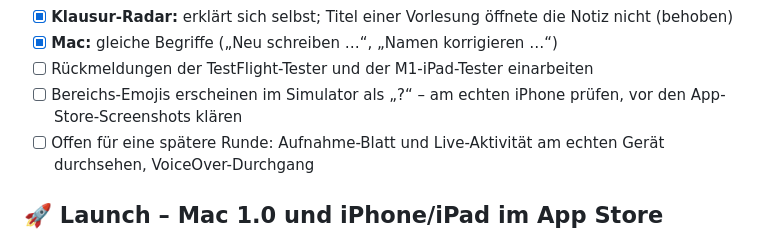
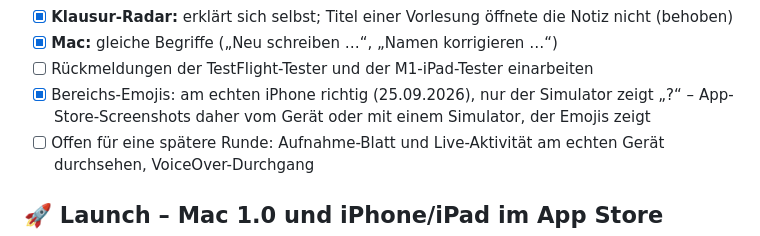
Before and after one commit to louiskl/Earnote, a Markdown page: docs/ROADMAP.md, the part around the change. GitHub-like rendering.

Commit message:
Roadmap: Emojis am iPhone geprüft
Co-Authored-By: Claude Opus 5.5 <noreply@anthropic.com>

```diff
--- a/docs/ROADMAP.md
+++ b/docs/ROADMAP.md
@@ -509,7 +509,7 @@ kommt, wird geordnet (Regel 8). Ziel: Eine Erstnutzerin findet sich sofort zurec
 - [x] **Klausur-Radar:** erklärt sich selbst; Titel einer Vorlesung öffnete die Notiz nicht (behoben)
 - [x] **Mac:** gleiche Begriffe („Neu schreiben …“, „Namen korrigieren …“)
 - [ ] Rückmeldungen der TestFlight-Tester und der M1-iPad-Tester einarbeiten
-- [ ] Bereichs-Emojis erscheinen im Simulator als „?“ – am echten iPhone prüfen, vor den App-Store-Screenshots klären
+- [x] Bereichs-Emojis: am echten iPhone richtig (25.09.2026), nur der Simulator zeigt „?“ – App-Store-Screenshots daher vom Gerät oder mit einem Simulator, der Emojis zeigt
 - [ ] Offen für eine spätere Runde: Aufnahme-Blatt und Live-Aktivität am echten Gerät durchsehen, VoiceOver-Durchgang
 
 ## 🚀 Launch – Mac 1.0 und iPhone/iPad im App Store
```
